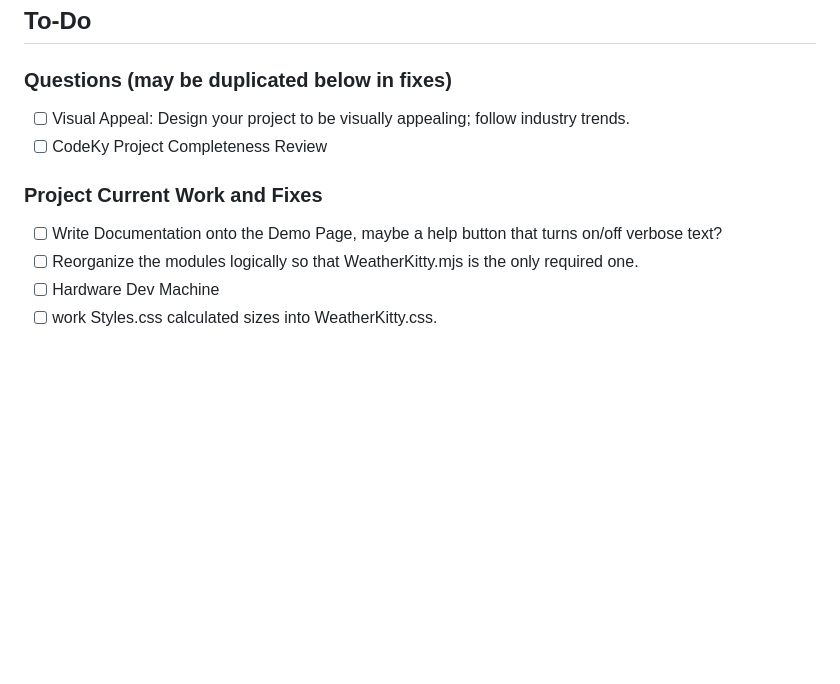
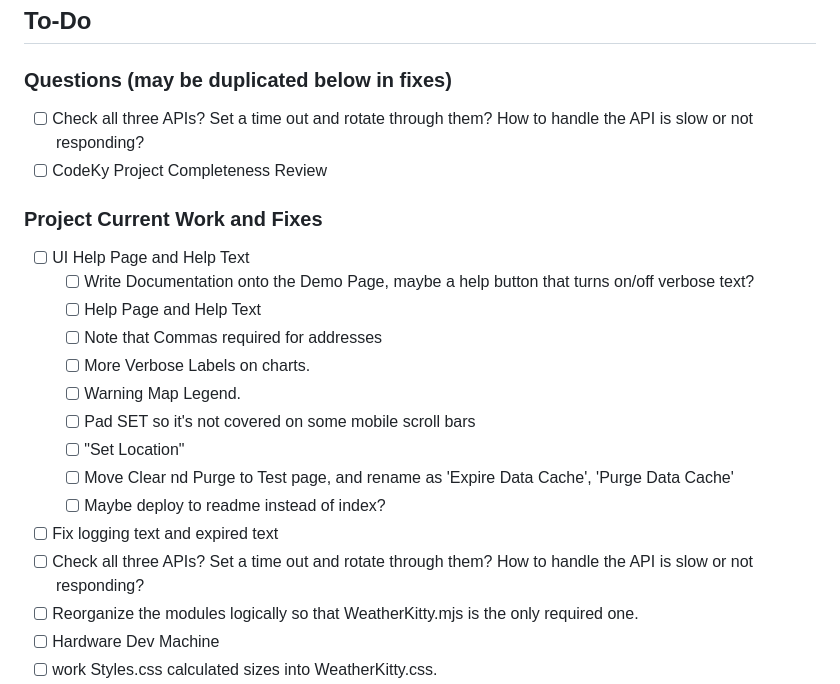
Before and after one commit to cjmet/WeatherKitty, a Markdown page: Project.md, the part around the change printed below. Rendered like a GitHub page; blank space fills up the shorter version.

```diff
--- a/Project.md
+++ b/Project.md
@@ -75,12 +75,23 @@ It sounds so neat and simple, and it so very much isn't.
 
 ### Questions (may be duplicated below in fixes)
 
-- [ ] Visual Appeal: Design your project to be visually appealing; follow industry trends.
+- [ ] Check all three APIs? Set a time out and rotate through them? How to handle the API is slow or not responding?
 - [ ] CodeKy Project Completeness Review
 
 ### Project Current Work and Fixes
 
-- [ ] Write Documentation onto the Demo Page, maybe a help button that turns on/off verbose text?
+- [ ] UI Help Page and Help Text
+  - [ ] Write Documentation onto the Demo Page, maybe a help button that turns on/off verbose text?
+  - [ ] Help Page and Help Text
+  - [ ] Note that Commas required for addresses
+  - [ ] More Verbose Labels on charts.
+  - [ ] Warning Map Legend.
+  - [ ] Pad SET so it's not covered on some mobile scroll bars
+  - [ ] "Set Location"
+  - [ ] Move Clear nd Purge to Test page, and rename as 'Expire Data Cache', 'Purge Data Cache'
+  - [ ] Maybe deploy to readme instead of index?
+- [ ] Fix logging text and expired text
+- [ ] Check all three APIs? Set a time out and rotate through them? How to handle the API is slow or not responding?
 - [ ] Reorganize the modules logically so that WeatherKitty.mjs is the only required one.
 - [ ] Hardware Dev Machine
 - [ ] work Styles.css calculated sizes into WeatherKitty.css.
```
Also changed, not shown: other parts of Project.md (+1 -1 lines).
